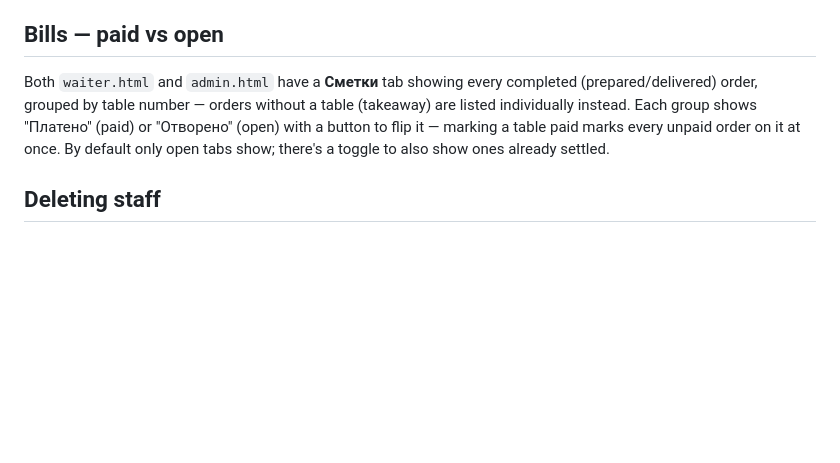
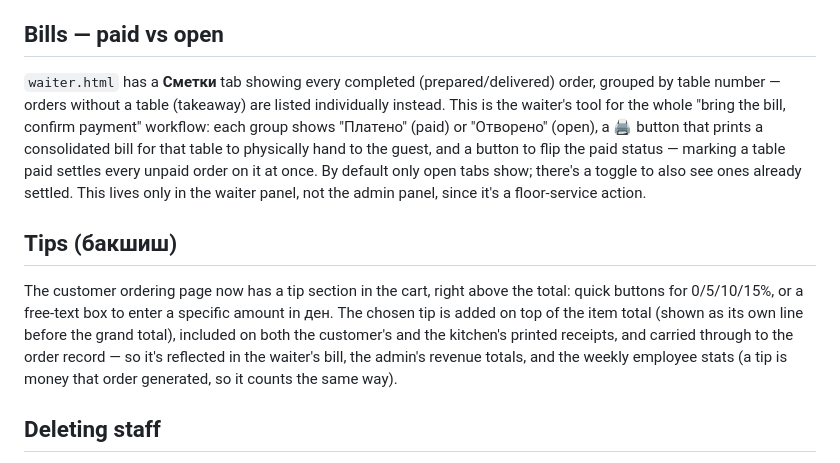
Before and after one commit to akocalevski-ai/Radost, a Markdown page: README.md, the part around the change. GitHub-like rendering; blank space fills up the shorter version.

Commit message:
Update README.md
V9

```diff
--- a/README.md
+++ b/README.md
@@ -90,7 +90,11 @@ One browser quirk worth knowing: sound can only start after a user has clicked s
 
 ## Bills — paid vs open
 
-Both `waiter.html` and `admin.html` have a **Сметки** tab showing every completed (prepared/delivered) order, grouped by table number — orders without a table (takeaway) are listed individually instead. Each group shows "Платено" (paid) or "Отворено" (open) with a button to flip it — marking a table paid marks every unpaid order on it at once. By default only open tabs show; there's a toggle to also show ones already settled.
+`waiter.html` has a **Сметки** tab showing every completed (prepared/delivered) order, grouped by table number — orders without a table (takeaway) are listed individually instead. This is the waiter's tool for the whole "bring the bill, confirm payment" workflow: each group shows "Платено" (paid) or "Отворено" (open), a 🖨 button that prints a consolidated bill for that table to physically hand to the guest, and a button to flip the paid status — marking a table paid settles every unpaid order on it at once. By default only open tabs show; there's a toggle to also see ones already settled. This lives only in the waiter panel, not the admin panel, since it's a floor-service action.
+
+## Tips (бакшиш)
+
+The customer ordering page now has a tip section in the cart, right above the total: quick buttons for 0/5/10/15%, or a free-text box to enter a specific amount in ден. The chosen tip is added on top of the item total (shown as its own line before the grand total), included on both the customer's and the kitchen's printed receipts, and carried through to the order record — so it's reflected in the waiter's bill, the admin's revenue totals, and the weekly employee stats (a tip is money that order generated, so it counts the same way).
 
 ## Deleting staff
 
```
